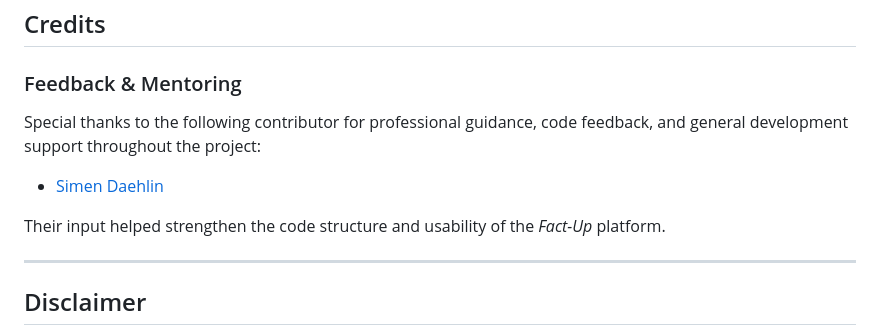
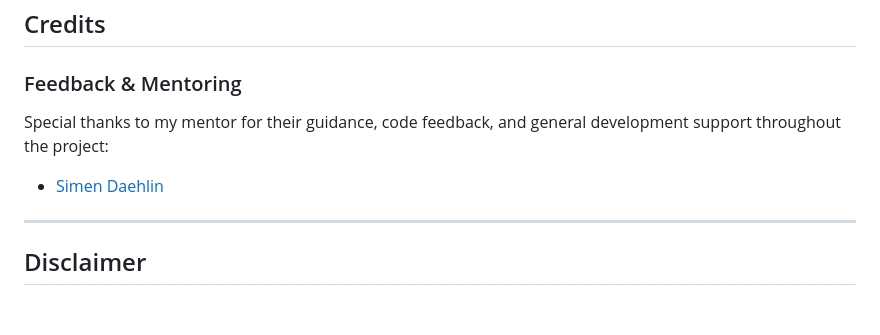
Before and after one commit to Zozo62442/fact-up-science, a Markdown page: README.md, the part around one of its changes. Drawn GitHub-style; blank space fills up the shorter version.

Commit message:
Correct formating in README:md file

```diff
--- a/README.md
+++ b/README.md
@@ -786,11 +785,9 @@ A full breakdown of all tests performed, including screenshots and validation re
 
 ### Feedback & Mentoring
 
-Special thanks to the following contributor for professional guidance, code feedback, and general development support throughout the project:
-
+Special thanks to my mentor for their guidance, code feedback, and general development support throughout the project:
 - [Simen Daehlin](https://github.com/Eventyret "Simen Daehlin")
 
-Their input helped strengthen the code structure and usability of the *Fact-Up* platform.
 
 ---
 
```
Also changed, not shown: other parts of README.md (+1 -2 lines).
